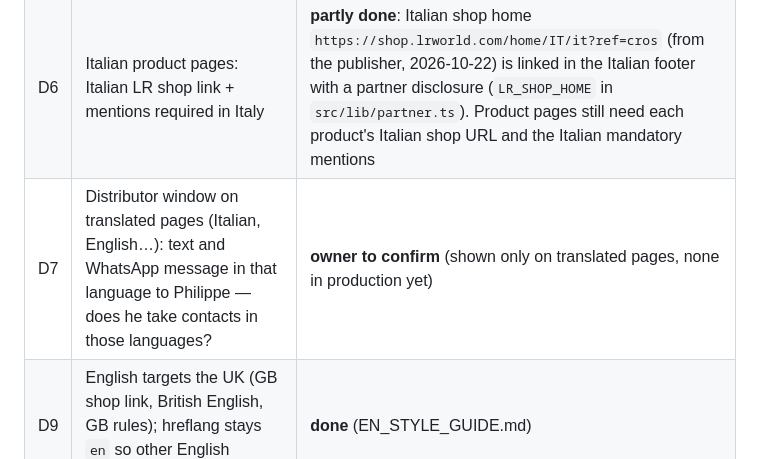
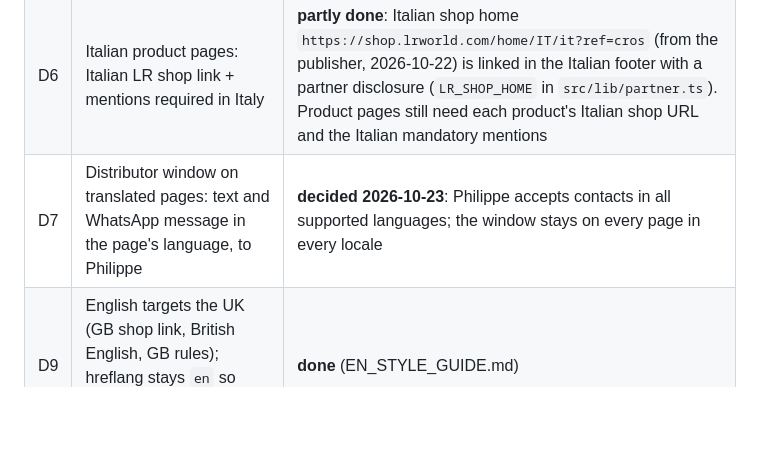
Before and after one commit to mountagad1/aloessential, a Markdown page: docs/architecture/INTERNATIONAL_SEO_ARCHITECTURE.md, the part around the change. GitHub-like rendering; blank space fills up the shorter version.

```diff
--- a/docs/architecture/INTERNATIONAL_SEO_ARCHITECTURE.md
+++ b/docs/architecture/INTERNATIONAL_SEO_ARCHITECTURE.md
@@ -137,7 +137,7 @@ Mutation checks run during development:
 | D4 | Products per country need that country's LR link with `ref=cros` and local mentions | open — products stay French-only |
 | D5 | First locale | Italian infrastructure ready; owner chooses which articles to translate first |
 | D6 | Italian product pages: Italian LR shop link + mentions required in Italy | **partly done**: Italian shop home `https://shop.lrworld.com/home/IT/it?ref=cros` (from the publisher, 2026-10-22) is linked in the Italian footer with a partner disclosure (`LR_SHOP_HOME` in `src/lib/partner.ts`). Product pages still need each product's Italian shop URL and the Italian mandatory mentions |
-| D7 | Distributor window on translated pages (Italian, English…): text and WhatsApp message in that language to Philippe — does he take contacts in those languages? | **owner to confirm** (shown only on translated pages, none in production yet) |
+| D7 | Distributor window on translated pages: text and WhatsApp message in the page's language, to Philippe | **decided 2026-10-23**: Philippe accepts contacts in all supported languages; the window stays on every page in every locale |
 | D9 | English targets the UK (GB shop link, British English, GB rules); hreflang stays `en` so other English readers are not excluded | **done** (EN_STYLE_GUIDE.md) |
 | D8 | Native-speaker review of the Italian interface and category text (`src/i18n/ui.ts`, `CATEGORY_I18N`) | open, required before the first Italian publication |
 
```
Also changed, not shown: docs/i18n/TRANSLATION_WORKFLOW.md (+1 -1 lines).
